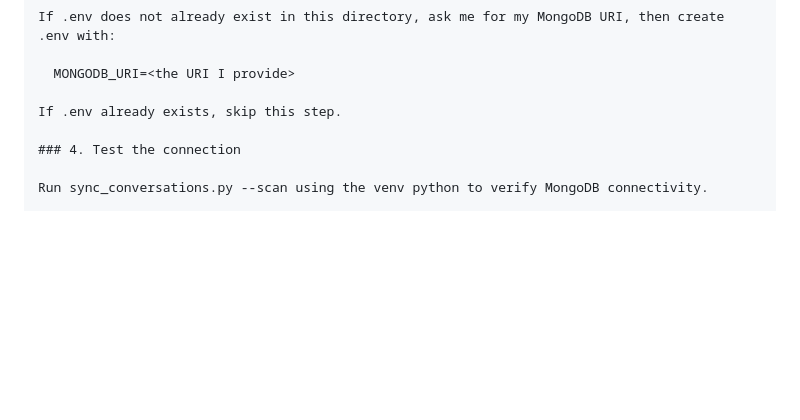
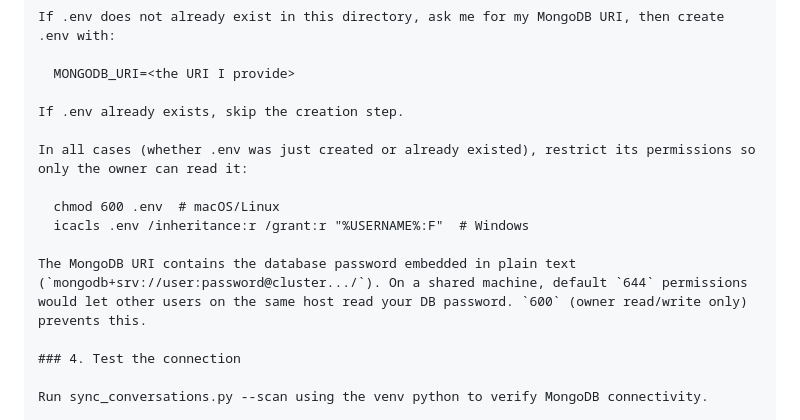
Before and after one commit to dhslim/claude-toolkit, a Markdown page: INSTALL.md, the part around the change. Drawn GitHub-style; blank space fills up the shorter version.

Commit message:
docs(install): chmod 600 .env to protect MongoDB password
Co-Authored-By: Claude Opus 4.7 (1M context) <noreply@anthropic.com>

```diff
--- a/INSTALL.md
+++ b/INSTALL.md
@@ -31,7 +31,14 @@ If .env does not already exist in this directory, ask me for my MongoDB URI, the
 
   MONGODB_URI=<the URI I provide>
 
-If .env already exists, skip this step.
+If .env already exists, skip the creation step.
+
+In all cases (whether .env was just created or already existed), restrict its permissions so only the owner can read it:
+
+  chmod 600 .env  # macOS/Linux
+  icacls .env /inheritance:r /grant:r "%USERNAME%:F"  # Windows
+
+The MongoDB URI contains the database password embedded in plain text (`mongodb+srv://user:password@cluster.../`). On a shared machine, default `644` permissions would let other users on the same host read your DB password. `600` (owner read/write only) prevents this.
 
 ### 4. Test the connection
 
```
